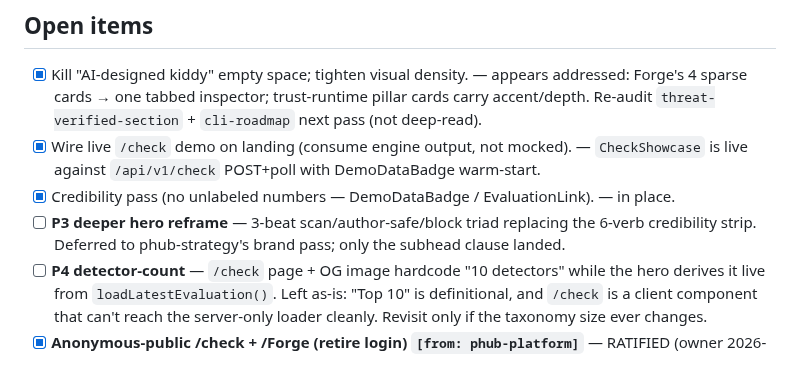
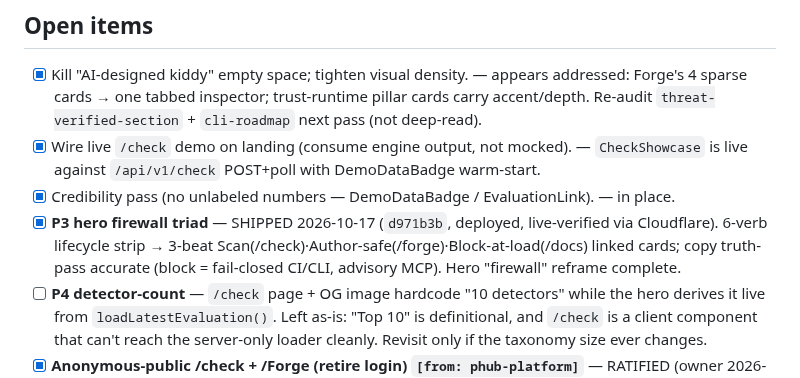
Before and after one commit to PrimitiveHub-AI/context-ci, a Markdown page: docs/sessions/phub-web.md, the part around the change. Drawn GitHub-style.

Commit message:
docs(sessions): phub-web ledger — P3 hero triad shipped + live-verified 2026-10-17

```diff
--- a/docs/sessions/phub-web.md
+++ b/docs/sessions/phub-web.md
@@ -30,8 +30,10 @@ presents `/check` and the `phub` CLI as a new category, not a v0 SaaS toy.
 - [x] Wire live `/check` demo on landing (consume engine output, not mocked). — `CheckShowcase`
       is live against `/api/v1/check` POST+poll with DemoDataBadge warm-start.
 - [x] Credibility pass (no unlabeled numbers — DemoDataBadge / EvaluationLink). — in place.
-- [ ] **P3 deeper hero reframe** — 3-beat scan/author-safe/block triad replacing the 6-verb
-      credibility strip. Deferred to phub-strategy's brand pass; only the subhead clause landed.
+- [x] **P3 hero firewall triad** — SHIPPED 2026-10-17 (`d971b3b`, deployed, live-verified via
+      Cloudflare). 6-verb lifecycle strip → 3-beat Scan(/check)·Author-safe(/forge)·Block-at-load(/docs)
+      linked cards; copy truth-pass accurate (block = fail-closed CI/CLI, advisory MCP). Hero
+      "firewall" reframe complete.
 - [ ] **P4 detector-count** — `/check` page + OG image hardcode "10 detectors" while the hero
       derives it live from `loadLatestEvaluation()`. Left as-is: "Top 10" is definitional, and
       `/check` is a client component that can't reach the server-only loader cleanly. Revisit
```
